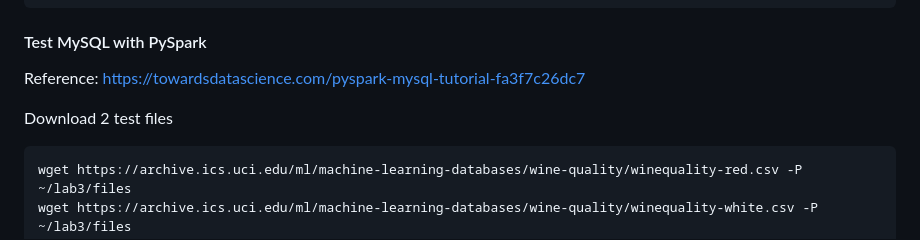
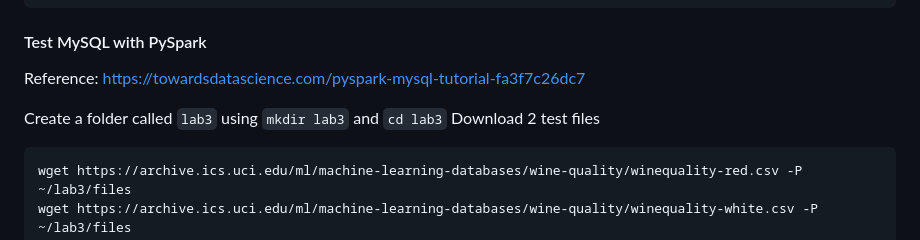
Before and after one commit to shihabrashid-ucr/CS_179G, a Markdown page: lab3.md, the part around the change. Rendered like a GitHub page.

````diff
--- a/lab3.md
+++ b/lab3.md
@@ -107,6 +107,7 @@ sudo dpkg -i ~/mysql-connector-j_8.0.31-1ubuntu22.04_all.deb
 #### Test MySQL with PySpark
 Reference: [https://towardsdatascience.com/pyspark-mysql-tutorial-fa3f7c26dc7](https://towardsdatascience.com/pyspark-mysql-tutorial-fa3f7c26dc7)
 
+Create a folder called `lab3` using `mkdir lab3` and `cd lab3`
 Download 2 test files
 ```bash
 wget https://archive.ics.uci.edu/ml/machine-learning-databases/wine-quality/winequality-red.csv -P ~/lab3/files
````
